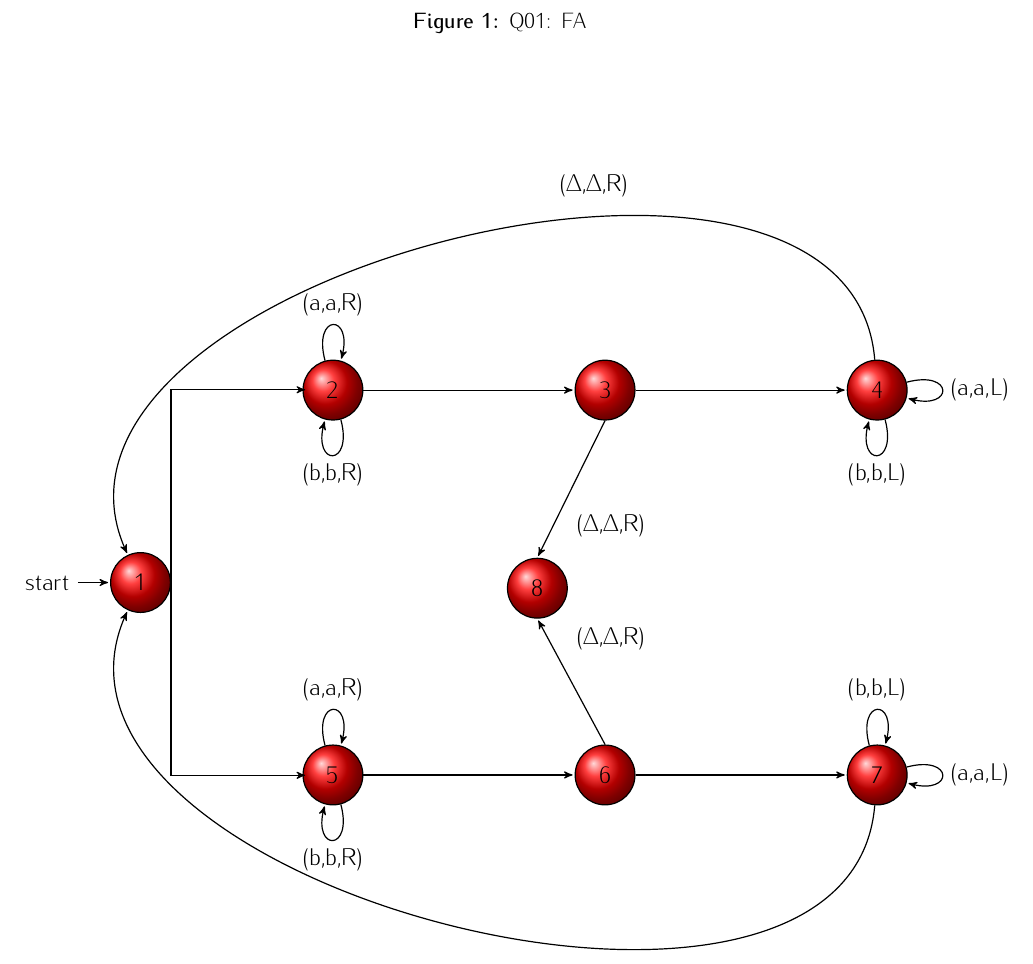
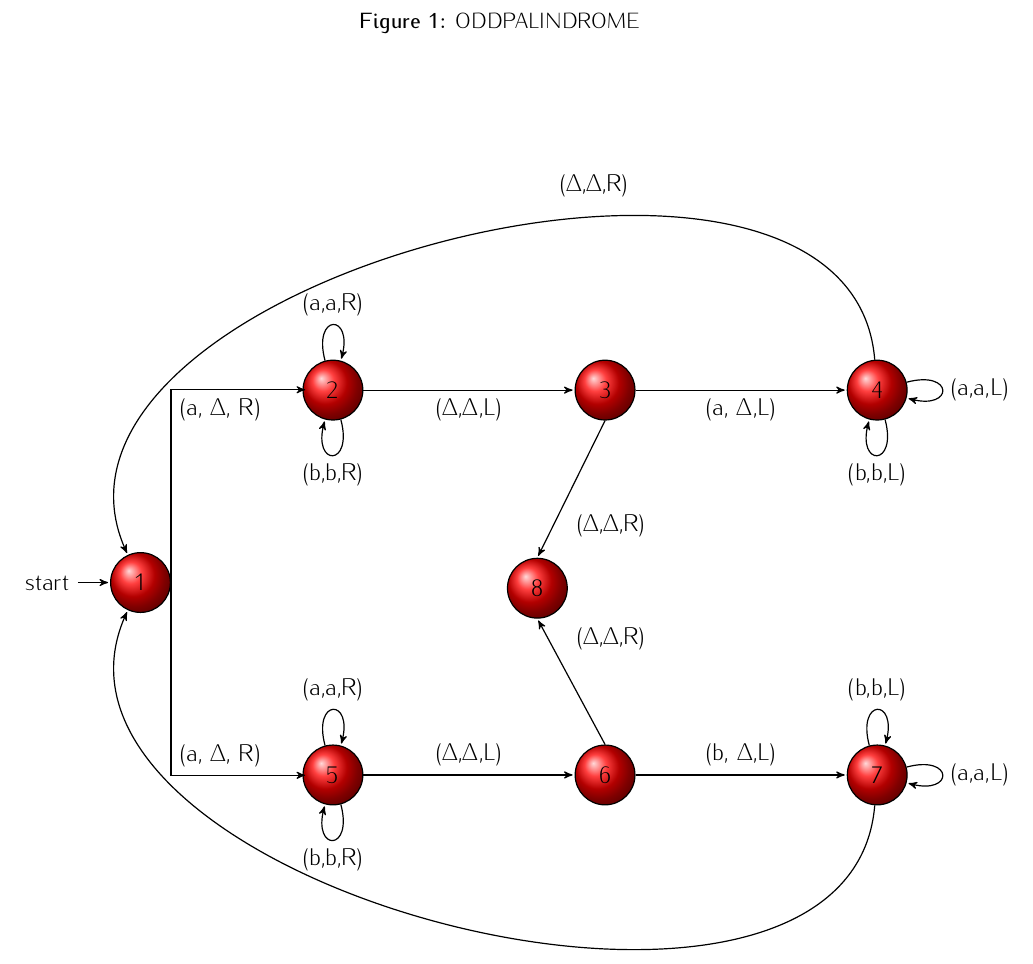
Before and after one commit to trentonknight/CS375-WK8, a LaTeX document (Mansfield-CS375-WK8.tex): part of page 4 of 4, cut at the place of the change. Compiled offline with pdfLaTeX.

Commit message:
modified:   Mansfield-CS375-WK8.tex

```diff
--- a/Mansfield-CS375-WK8.tex
+++ b/Mansfield-CS375-WK8.tex
@@ -43,7 +43,7 @@ Returning to state one the left hand side of the string can be evaluated for tra
 
 \begin{figure}
 \begin{center}
-\caption{Q01: FA}
+\caption{ODDPALINDROME}
 \begin{tikzpicture}[->,>=stealth',shorten >=1pt,auto,node distance=4.8cm, semithick]
 \tikzstyle{every state}=[draw=black,text=black, ball color=red]
 \node[state,initial](1){1};
@@ -71,12 +71,12 @@ Returning to state one the left hand side of the string can be evaluated for tra
 \path(7) edge[loop right]node{(a,a,L)}(7);
 
  %draw
- \draw [->] ($(1.east)$)  -++(0,3.4) -++(2.4,3.4);
- \draw [->] ($(1.east)$)  -++(0,-3.4) -++(2.4,-3.4);
- \draw [->] ($(2.east)$)  -l ($(3.west)$);
- \draw [->] ($(5.east)$)  -l ($(6.west)$);
-  \draw [->] ($(3.east)$)  -l ($(4.west)$);
- \draw [->] ($(6.east)$)  -l ($(7.west)$);
+ \draw [->] ($(1.east)$)  -++(0,3.4) node[below right]{(a, $\Delta$, R)} -++(2.4,3.4);
+ \draw [->] ($(1.east)$)  -++(0,-3.4) node[above right]{(a, $\Delta$, R)} -++(2.4,-3.4);
+ \draw [->] ($(2.east)$)  -l node[below](5a){($\Delta$,$\Delta$,L)} ($(3.west)$);
+ \draw [->] ($(5.east)$)   -l node[above](5a){($\Delta$,$\Delta$,L)} ($(6.west)$);
+  \draw [->] ($(3.east)$)  -l node[below](5a){(a, $\Delta$,L)}  ($(4.west)$);
+ \draw [->] ($(6.east)$)  -l node[above](5a){(b, $\Delta$,L)} ($(7.west)$);
   \draw [->] ($(3.south)$)  -l ($(8.north)$);
  \draw [->] ($(6.north)$)  -l ($(8.south)$);
 \end{tikzpicture}
```
Also changed, not shown: Mansfield-CS375-WK8.pdf, 3 other files.
